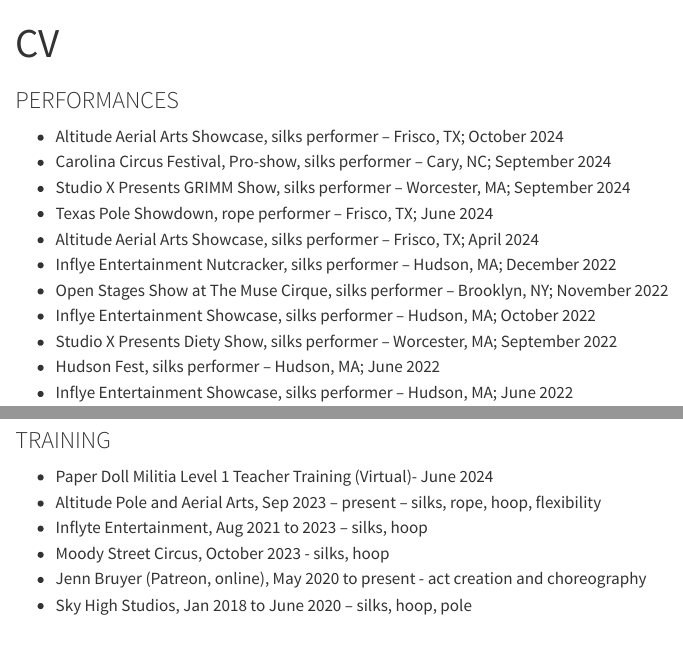
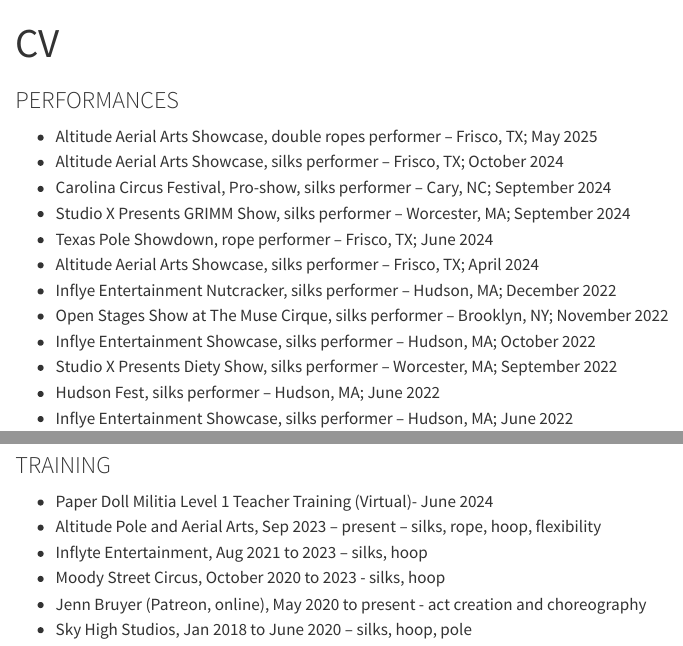
Before and after one commit to peterialist/site2, a Quarto document (CV.qmd): the page in a window 1100 px wide, from its top, and a second part further down, joined at a grey line. Rendered offline with R 4.5, knitr and Pandoc in place of Quarto, with nearby package versions.

Commit message:
may 2025 update

```diff
--- a/CV.qmd
+++ b/CV.qmd
@@ -4,6 +4,7 @@
 
 ### PERFORMANCES
 
+-   Altitude Aerial Arts Showcase, double ropes performer -- Frisco, TX; May 2025
 -   Altitude Aerial Arts Showcase, silks performer -- Frisco, TX; October 2024
 -   Carolina Circus Festival, Pro-show, silks performer -- Cary, NC; September 2024
 -   Studio X Presents GRIMM Show, silks performer -- Worcester, MA; September 2024
@@ -30,6 +31,6 @@
 -   Paper Doll Militia Level 1 Teacher Training (Virtual)- June 2024
 -   Altitude Pole and Aerial Arts, Sep 2023 -- present -- silks, rope, hoop, flexibility
 -   Inflyte Entertainment, Aug 2021 to 2023 -- silks, hoop
--   Moody Street Circus, October 2023 - silks, hoop
+-   Moody Street Circus, October 2020 to 2023 - silks, hoop
 -   Jenn Bruyer (Patreon, online), May 2020 to present - act creation and choreography
 -   Sky High Studios, Jan 2018 to June 2020 -- silks, hoop, pole
```
